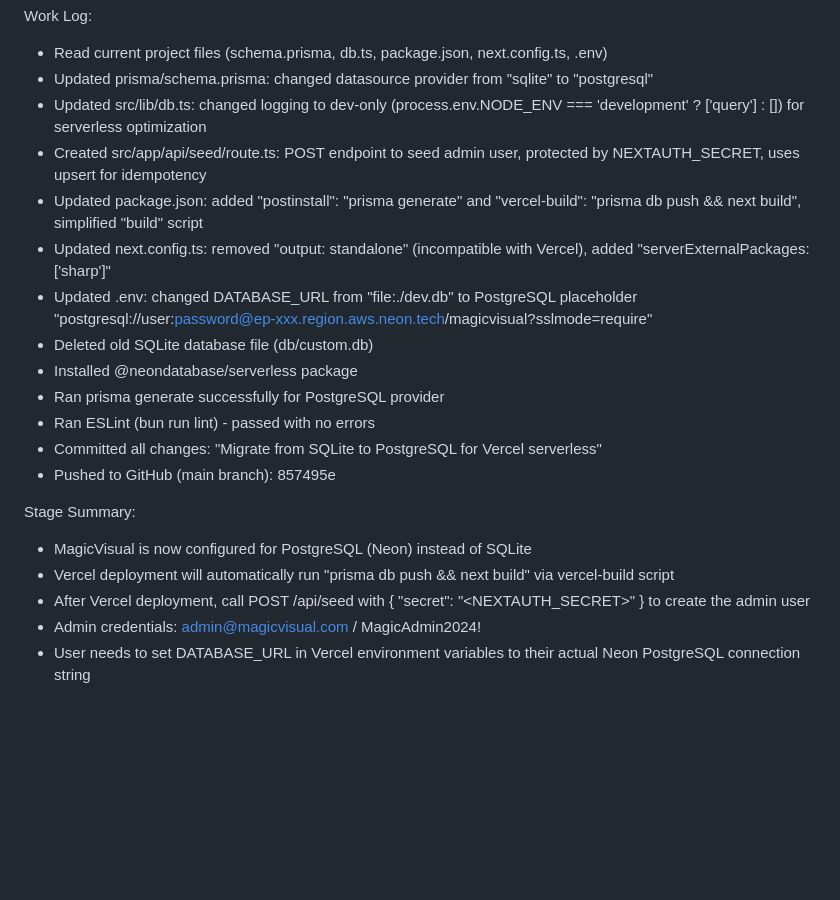
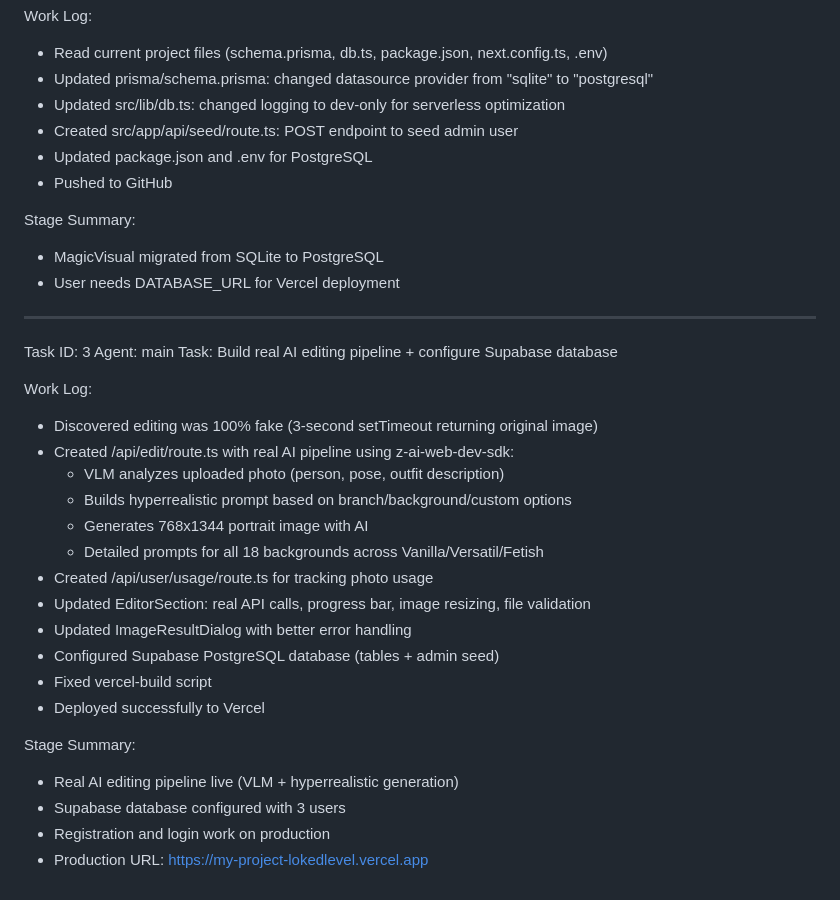
Before and after one commit to leoonly21-pixel/magicvisual, a Markdown page: worklog.md, the part around the change. GitHub-like rendering; blank space fills up the shorter version.

Commit message:
ca571084-0df4-4c55-8636-21e479a14424

```diff
--- a/worklog.md
+++ b/worklog.md
@@ -38,21 +38,36 @@ Task: Migrate MagicVisual from SQLite to PostgreSQL for Vercel Deployment
 Work Log:
 - Read current project files (schema.prisma, db.ts, package.json, next.config.ts, .env)
 - Updated prisma/schema.prisma: changed datasource provider from "sqlite" to "postgresql"
-- Updated src/lib/db.ts: changed logging to dev-only (process.env.NODE_ENV === 'development' ? ['query'] : []) for serverless optimization
-- Created src/app/api/seed/route.ts: POST endpoint to seed admin user, protected by NEXTAUTH_SECRET, uses upsert for idempotency
-- Updated package.json: added "postinstall": "prisma generate" and "vercel-build": "prisma db push && next build", simplified "build" script
-- Updated next.config.ts: removed "output: standalone" (incompatible with Vercel), added "serverExternalPackages: ['sharp']"
-- Updated .env: changed DATABASE_URL from "file:./dev.db" to PostgreSQL placeholder "postgresql://user:password@ep-xxx.region.aws.neon.tech/magicvisual?sslmode=require"
-- Deleted old SQLite database file (db/custom.db)
-- Installed @neondatabase/serverless package
-- Ran prisma generate successfully for PostgreSQL provider
-- Ran ESLint (bun run lint) - passed with no errors
-- Committed all changes: "Migrate from SQLite to PostgreSQL for Vercel serverless"
-- Pushed to GitHub (main branch): 857495e
+- Updated src/lib/db.ts: changed logging to dev-only for serverless optimization
+- Created src/app/api/seed/route.ts: POST endpoint to seed admin user
+- Updated package.json and .env for PostgreSQL
+- Pushed to GitHub
 
 Stage Summary:
-- MagicVisual is now configured for PostgreSQL (Neon) instead of SQLite
-- Vercel deployment will automatically run "prisma db push && next build" via vercel-build script
-- After Vercel deployment, call POST /api/seed with { "secret": "<NEXTAUTH_SECRET>" } to create the admin user
-- Admin credentials: admin@magicvisual.com / MagicAdmin2024!
-- User needs to set DATABASE_URL in Vercel environment variables to their actual Neon PostgreSQL connection string
+- MagicVisual migrated from SQLite to PostgreSQL
+- User needs DATABASE_URL for Vercel deployment
+
+---
+Task ID: 3
+Agent: main
+Task: Build real AI editing pipeline + configure Supabase database
+
+Work Log:
+- Discovered editing was 100% fake (3-second setTimeout returning original image)
+- Created /api/edit/route.ts with real AI pipeline using z-ai-web-dev-sdk:
+  - VLM analyzes uploaded photo (person, pose, outfit description)
+  - Builds hyperrealistic prompt based on branch/background/custom options
+  - Generates 768x1344 portrait image with AI
+  - Detailed prompts for all 18 backgrounds across Vanilla/Versatil/Fetish
+- Created /api/user/usage/route.ts for tracking photo usage
+- Updated EditorSection: real API calls, progress bar, image resizing, file validation
+- Updated ImageResultDialog with better error handling
+- Configured Supabase PostgreSQL database (tables + admin seed)
+- Fixed vercel-build script
+- Deployed successfully to Vercel
+
+Stage Summary:
+- Real AI editing pipeline live (VLM + hyperrealistic generation)
+- Supabase database configured with 3 users
+- Registration and login work on production
+- Production URL: https://my-project-lokedlevel.vercel.app
```
